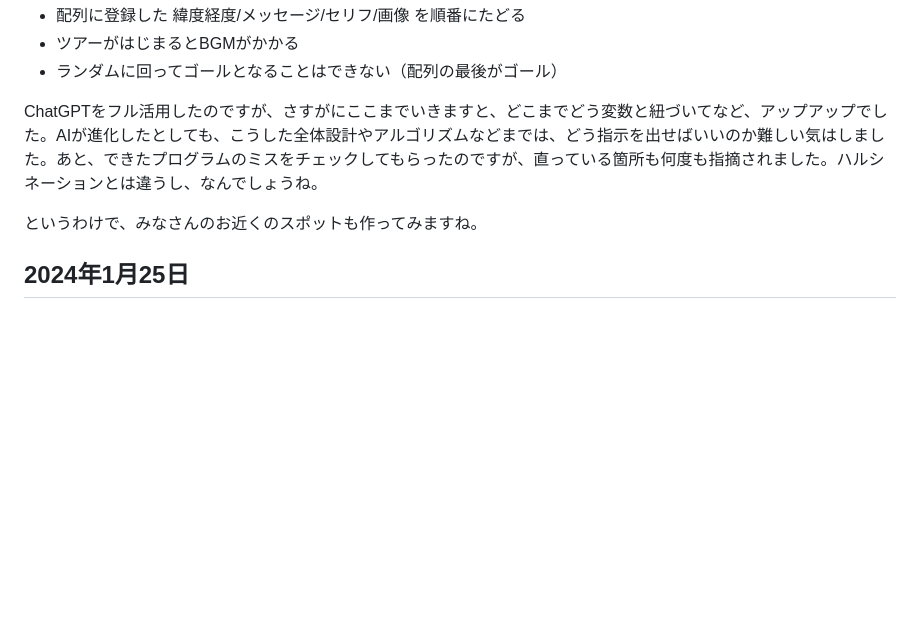
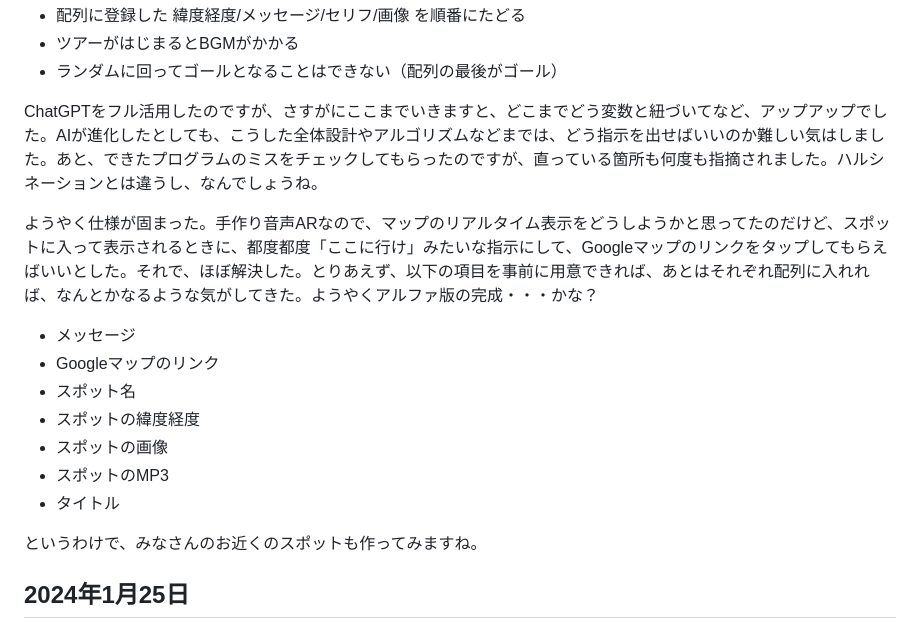
Before and after one commit to kagua/Open-Spot-AR, a Markdown page: 更新日記.md, the part around the change. Drawn GitHub-style; blank space fills up the shorter version.

```diff
--- a/更新日記.md
+++ b/更新日記.md
@@ -7,6 +7,16 @@
 - ランダムに回ってゴールとなることはできない（配列の最後がゴール）
 
 ChatGPTをフル活用したのですが、さすがにここまでいきますと、どこまでどう変数と紐づいてなど、アップアップでした。AIが進化したとしても、こうした全体設計やアルゴリズムなどまでは、どう指示を出せばいいのか難しい気はしました。あと、できたプログラムのミスをチェックしてもらったのですが、直っている箇所も何度も指摘されました。ハルシネーションとは違うし、なんでしょうね。
+
+ようやく仕様が固まった。手作り音声ARなので、マップのリアルタイム表示をどうしようかと思ってたのだけど、スポットに入って表示されるときに、都度都度「ここに行け」みたいな指示にして、Googleマップのリンクをタップしてもらえばいいとした。それで、ほぼ解決した。とりあえず、以下の項目を事前に用意できれば、あとはそれぞれ配列に入れれば、なんとかなるような気がしてきた。ようやくアルファ版の完成・・・かな？
+
+- メッセージ
+- Googleマップのリンク
+- スポット名
+- スポットの緯度経度
+- スポットの画像
+- スポットのMP3
+- タイトル
 
 というわけで、みなさんのお近くのスポットも作ってみますね。
 
```
